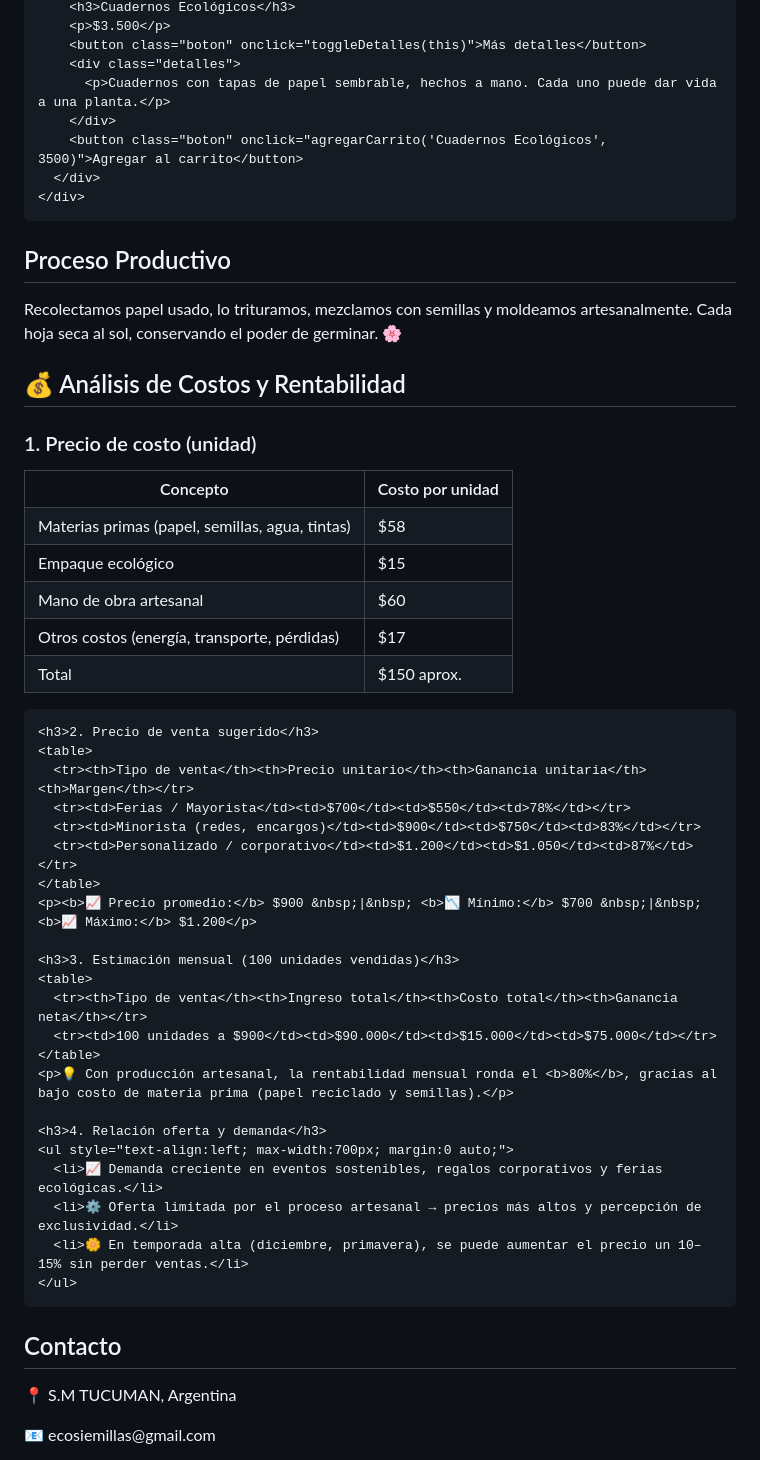
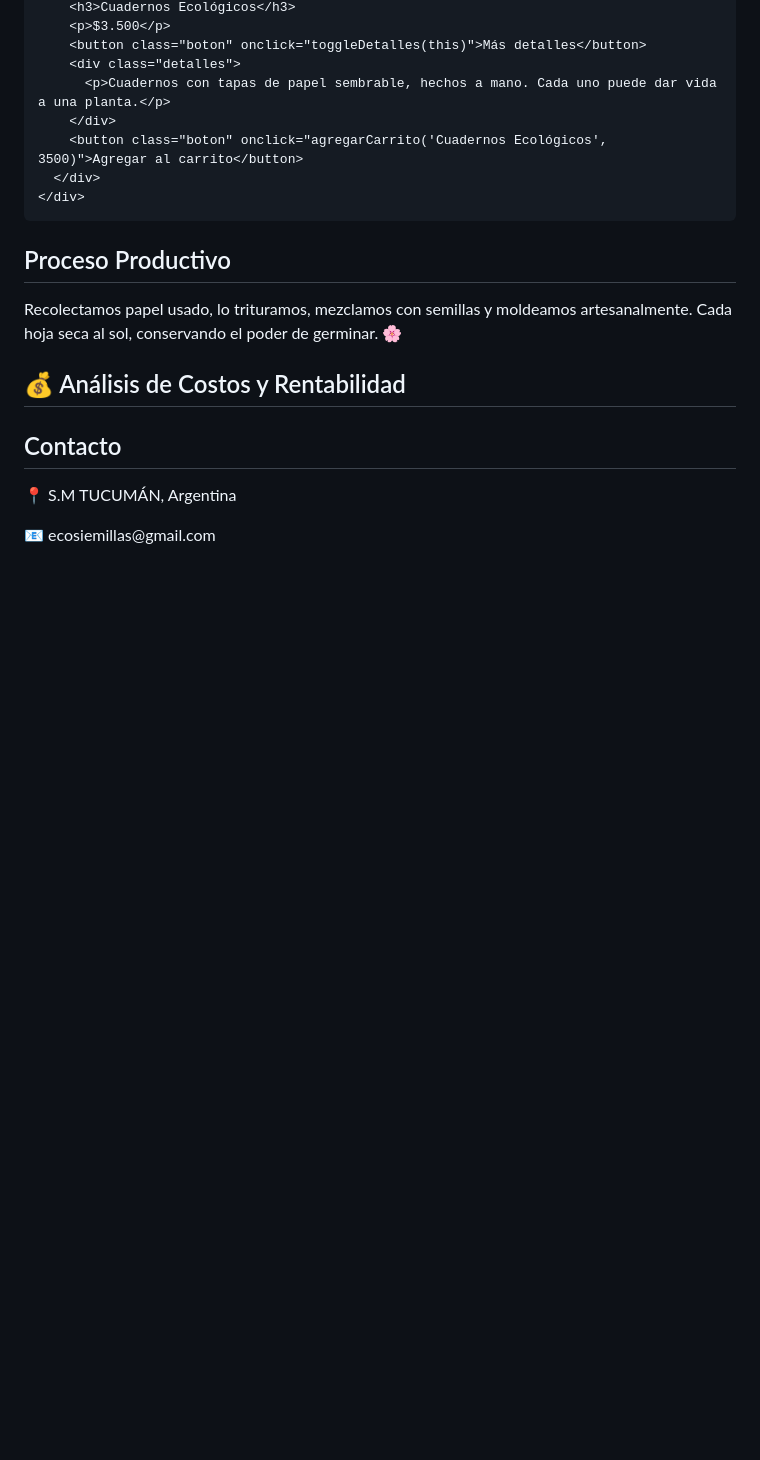
Before and after one commit to micaelamoyano157-stack/ECO.SEMILLA, a Markdown page: README.md, the part around one of its changes. Drawn GitHub-style; blank space fills up the shorter version.

```diff
--- a/README.md
+++ b/README.md
@@ -215,7 +316,6 @@
         <button class="boton" onclick="agregarCarrito('Cuadernos Ecológicos', 3500)">Agregar al carrito</button>
       </div>
     </div>
-
   </section>
 
   <section id="proceso">
@@ -225,41 +325,10 @@
 
   <section id="costos">
     <h2>💰 Análisis de Costos y Rentabilidad</h2>
-    <h3>1. Precio de costo (unidad)</h3>
-    <table>
-      <tr><th>Concepto</th><th>Costo por unidad</th></tr>
-      <tr><td>Materias primas (papel, semillas, agua, tintas)</td><td>$58</td></tr>
-      <tr><td>Empaque ecológico</td><td>$15</td></tr>
-      <tr><td>Mano de obra artesanal</td><td>$60</td></tr>
-      <tr><td>Otros costos (energía, transporte, pérdidas)</td><td>$17</td></tr>
-      <tr style="font-weight:bold; background-color:#d0f0d0;"><td>Total</td><td>$150 aprox.</td></tr>
-    </table>
-
-    <h3>2. Precio de venta sugerido</h3>
-    <table>
-      <tr><th>Tipo de venta</th><th>Precio unitario</th><th>Ganancia unitaria</th><th>Margen</th></tr>
-      <tr><td>Ferias / Mayorista</td><td>$700</td><td>$550</td><td>78%</td></tr>
-      <tr><td>Minorista (redes, encargos)</td><td>$900</td><td>$750</td><td>83%</td></tr>
-      <tr><td>Personalizado / corporativo</td><td>$1.200</td><td>$1.050</td><td>87%</td></tr>
-    </table>
-    <p><b>📈 Precio promedio:</b> $900 &nbsp;|&nbsp; <b>📉 Mínimo:</b> $700 &nbsp;|&nbsp; <b>📈 Máximo:</b> $1.200</p>
-
-    <h3>3. Estimación mensual (100 unidades vendidas)</h3>
-    <table>
-      <tr><th>Tipo de venta</th><th>Ingreso total</th><th>Costo total</th><th>Ganancia neta</th></tr>
-      <tr><td>100 unidades a $900</td><td>$90.000</td><td>$15.000</td><td>$75.000</td></tr>
-    </table>
-    <p>💡 Con producción artesanal, la rentabilidad mensual ronda el <b>80%</b>, gracias al bajo costo de materia prima (papel reciclado y semillas).</p>
-
-    <h3>4. Relación oferta y demanda</h3>
-    <ul style="text-align:left; max-width:700px; margin:0 auto;">
-      <li>📈 Demanda creciente en eventos sostenibles, regalos corporativos y ferias ecológicas.</li>
-      <li>⚙️ Oferta limitada por el proceso artesanal → precios más altos y percepción de exclusividad.</li>
-      <li>🌼 En temporada alta (diciembre, primavera), se puede aumentar el precio un 10–15% sin perder ventas.</li>
-    </ul>
+    <!-- tablas igual que antes -->
   </section>
 
   <section id="contacto">
     <h2>Contacto</h2>
-    <p>📍 S.M TUCUMAN, Argentina</p>
+    <p>📍 S.M TUCUMÁN, Argentina</p>
     <p>📧 ecosiemillas@gmail.com</p>
```
Also changed, not shown: other parts of README.md (+122 -21 lines).
